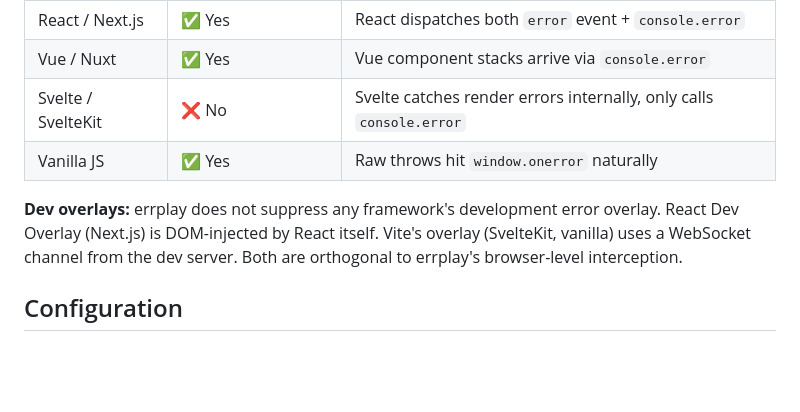
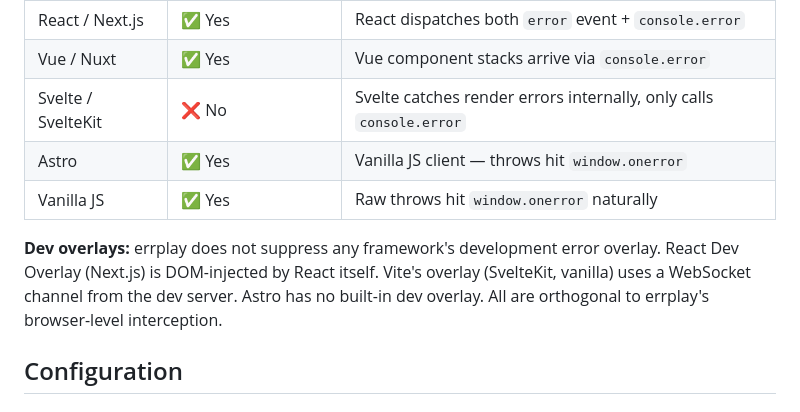
Before and after one commit to travofoz/errplay, a Markdown page: readme.md, the part around the change. Drawn GitHub-style; blank space fills up the shorter version.

Commit message:
docs: add astro to framework notes

```diff
--- a/readme.md
+++ b/readme.md
@@ -266,9 +266,10 @@ errplay is framework-agnostic — same client, same server — but each framewor
 | React / Next.js | ✅ Yes | React dispatches both `error` event + `console.error` |
 | Vue / Nuxt | ✅ Yes | Vue component stacks arrive via `console.error` |
 | Svelte / SvelteKit | ❌ No | Svelte catches render errors internally, only calls `console.error` |
+| Astro | ✅ Yes | Vanilla JS client — throws hit `window.onerror` |
 | Vanilla JS | ✅ Yes | Raw throws hit `window.onerror` naturally |
 
-**Dev overlays:** errplay does not suppress any framework's development error overlay. React Dev Overlay (Next.js) is DOM-injected by React itself. Vite's overlay (SvelteKit, vanilla) uses a WebSocket channel from the dev server. Both are orthogonal to errplay's browser-level interception.
+**Dev overlays:** errplay does not suppress any framework's development error overlay. React Dev Overlay (Next.js) is DOM-injected by React itself. Vite's overlay (SvelteKit, vanilla) uses a WebSocket channel from the dev server. Astro has no built-in dev overlay. All are orthogonal to errplay's browser-level interception.
 
 ## Configuration
 
```
